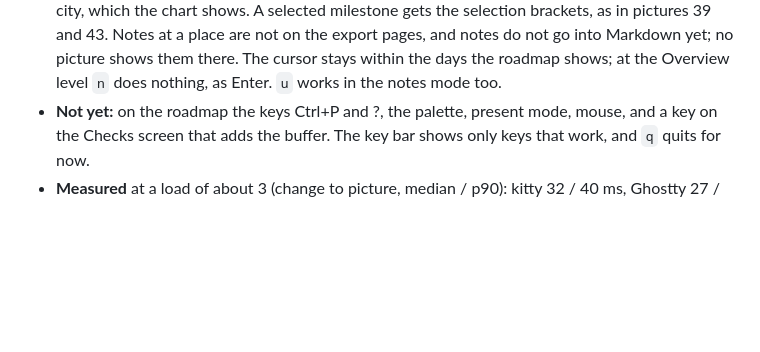
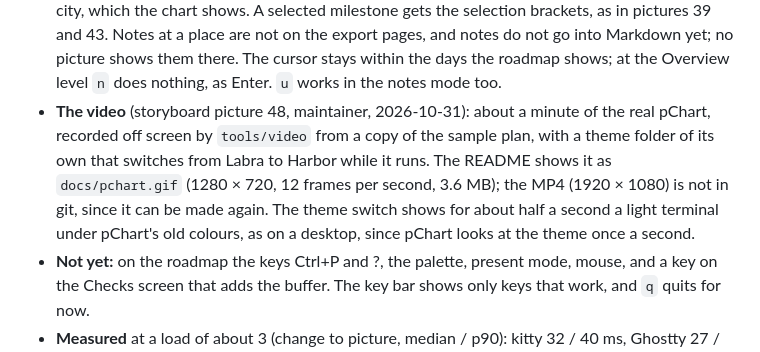
Before and after one commit to HANCORE-linux/pChart, a Markdown page: docs/PLAN.md, the part around the change. Drawn GitHub-style; blank space fills up the shorter version.

```diff
--- a/docs/PLAN.md
+++ b/docs/PLAN.md
@@ -802,6 +802,7 @@ Started 2026-10-30 on branch `tui`:
 - **Measured** with what-if, in a headless cage at a load of about 5 (software rendering, so not comparable with the numbers above), against the commit before (change to picture, median / p90): kitty 25.5 / 29.1 ms (before 25.3 / 27.8), Ghostty 31.4 / 33.3 ms (30.9 / 32.6), foot 37.6 / 49.3 and 42.5 / 64.7 ms in two runs (36.9 / 42.6 and 38.9 / 51.4); the dashed places cost foot about 1 ms more to raster.
 - **Notes and important milestones** (pictures 39–43), now built: `n` on the roadmap at the Standard and Full levels starts "Add notes". The cursor goes by day (`←→`), week (Shift `←→`) and lane (`↑↓`); its lane lies on a raised band and its day is a dashed line, an empty day is bracketed, and on an item the item is chosen. Enter writes the note where the cursor stands, starting from the one there (picture 40); Enter keeps it, an empty note removes it, Esc keeps it as it was; `i` marks the milestone under the cursor important or no longer; each change is one step for `u`. An important milestone is a star in the roadmap, in the chain of the situation screen and on every export page, whose foot then says "★ important"; its name is placed right after those of fixed dates. Notes show only in the notes mode (picture 47; maintainer, 2026-10-31, for now): there a note stands as plain text under or beside its item, and a note at a place as a stroke at its day with the start of its text, both shortened to fit; the roadmap otherwise shows only the stars. The line under the chart ends with the note of the chosen item. The milestone page shows notes under their milestones, or above when the name stands above, for Team and Management and not for the client. `pchart set --note`, `--important` and `--not-important`, and the edits `note`, `important` and `note_at`, do the same from the command line.
 - **Chosen while building the notes:** the line about a selected milestone follows picture 39: the star, its name, its date, whether it decides the date, and the note; it no longer names the lane and its city, which the chart shows. A selected milestone gets the selection brackets, as in pictures 39 and 43. Notes at a place are not on the export pages, and notes do not go into Markdown yet; no picture shows them there. The cursor stays within the days the roadmap shows; at the Overview level `n` does nothing, as Enter. `u` works in the notes mode too.
+- **The video** (storyboard picture 48, maintainer, 2026-10-31): about a minute of the real pChart, recorded off screen by `tools/video` from a copy of the sample plan, with a theme folder of its own that switches from Labra to Harbor while it runs. The README shows it as `docs/pchart.gif` (1280 × 720, 12 frames per second, 3.6 MB); the MP4 (1920 × 1080) is not in git, since it can be made again. The theme switch shows for about half a second a light terminal under pChart's old colours, as on a desktop, since pChart looks at the theme once a second.
 - **Not yet:** on the roadmap the keys Ctrl+P and ?, the palette, present mode, mouse, and a key on the Checks screen that adds the buffer. The key bar shows only keys that work, and `q` quits for now.
 - **Measured** at a load of about 3 (change to picture, median / p90): kitty 32 / 40 ms, Ghostty 27 / 29 ms, foot 30 / 31 ms. Transparent pictures cost kitty and Ghostty about 4 ms more to encode than opaque ones (8.5 instead of 4 ms); foot is as fast as in the spike.
 - **Sixel and light pages:** the sixel palette is fixed and built from the dark drawing colours, so the white export page came out in the beige of the ink in foot. A light page now gets a palette of its own from the colours of the light pages, their edges, and the page and its shadow over the dark ground; the preview says it shows one.
```
Also changed, not shown: AGENTS.md (+1 -0 lines), README.md (+1 -1 lines), docs/design/48-video-storyboard.png (added), 7 other files.
